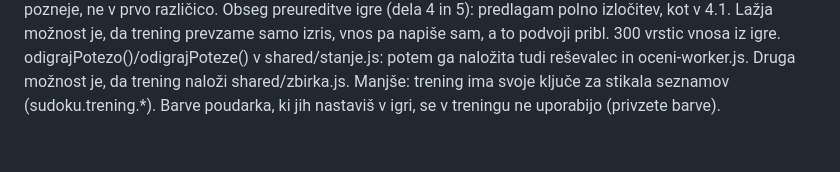
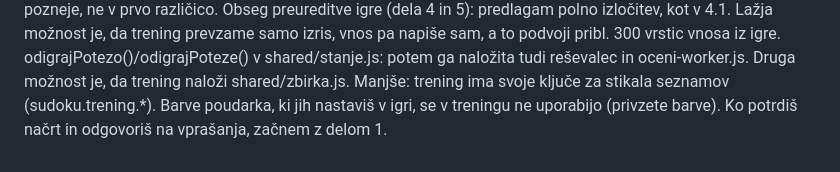
Before and after one commit to Prekmurc/Sudoku, a Markdown page: docs/trening-v-uganki-nacrt.md, the part around the change. Rendered like a GitHub page.

Commit message:
Načrt treninga v uganki: besedilo načrta

```diff
--- a/docs/trening-v-uganki-nacrt.md
+++ b/docs/trening-v-uganki-nacrt.md
@@ -184,3 +184,4 @@ Iskanje naslednje vaje v ozadju, medtem ko rešuješ trenutno: to močno poveča
 Obseg preureditve igre (dela 4 in 5): predlagam polno izločitev, kot v 4.1. Lažja možnost je, da trening prevzame samo izris, vnos pa napiše sam, a to podvoji pribl. 300 vrstic vnosa iz igre.
 odigrajPotezo()/odigrajPoteze() v shared/stanje.js: potem ga naložita tudi reševalec in oceni-worker.js. Druga možnost je, da trening naloži shared/zbirka.js.
 Manjše: trening ima svoje ključe za stikala seznamov (sudoku.trening.*). Barve poudarka, ki jih nastaviš v igri, se v treningu ne uporabijo (privzete barve).
+Ko potrdiš načrt in odgovoriš na vprašanja, začnem z delom 1.
```
